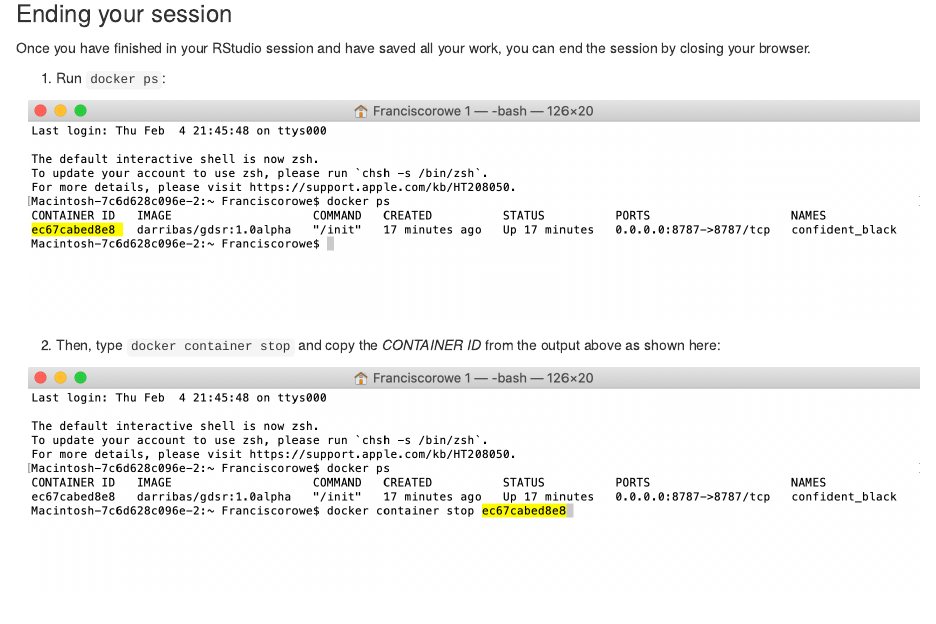
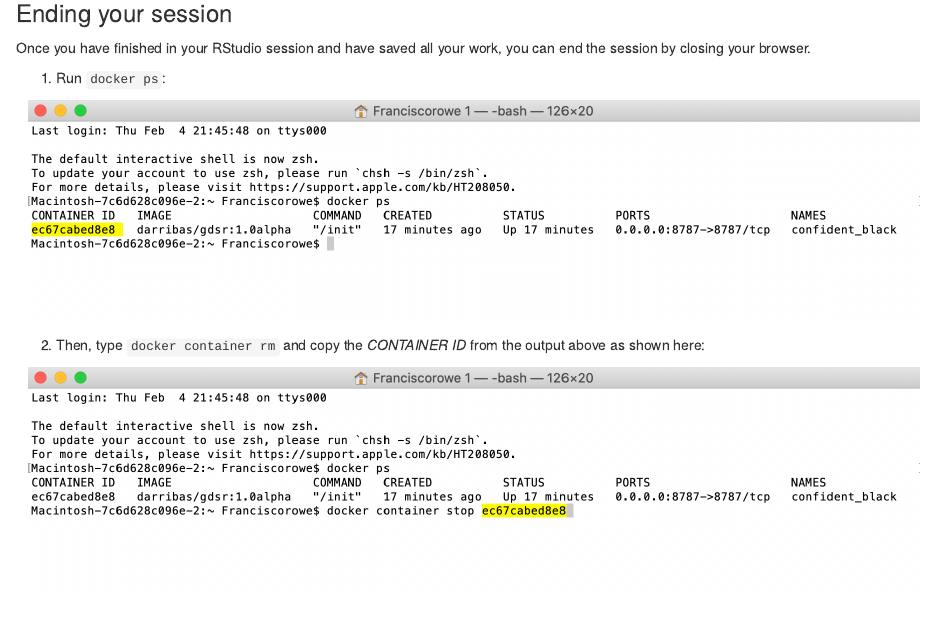
Before and after one commit to GDSL-UL/r_install, an R Markdown document (01-mac.Rmd): the page in a window 1100 px wide, from 8780 px down. Rendered offline with R 4.5, knitr and Pandoc, with nearby package versions; drawn as R Markdown's standard HTML page in place of the format the file asks for.

Commit message:
replace stop for rm

````diff
--- a/01-mac.Rmd
+++ b/01-mac.Rmd
@@ -224,7 +224,7 @@ Once you have finished in your RStudio session and have saved all your work, you
 knitr::include_graphics("figs/chp1/Figure16.png")
 ```
 
-2) Then, type `docker container stop` and copy the *CONTAINER ID* from the output above as shown here:
+2) Then, type `docker container rm` and copy the *CONTAINER ID* from the output above as shown here:
 
 ```{r fig16a, fig.align = 'center', echo = FALSE}
 knitr::include_graphics("figs/chp1/Figure16a.png")
````
Also changed, not shown: docs/01-mac.md, docs/04-otherwin.md, docs/index.md, docs/search_index.json, r-installation-guide.rds, 9 other files.
